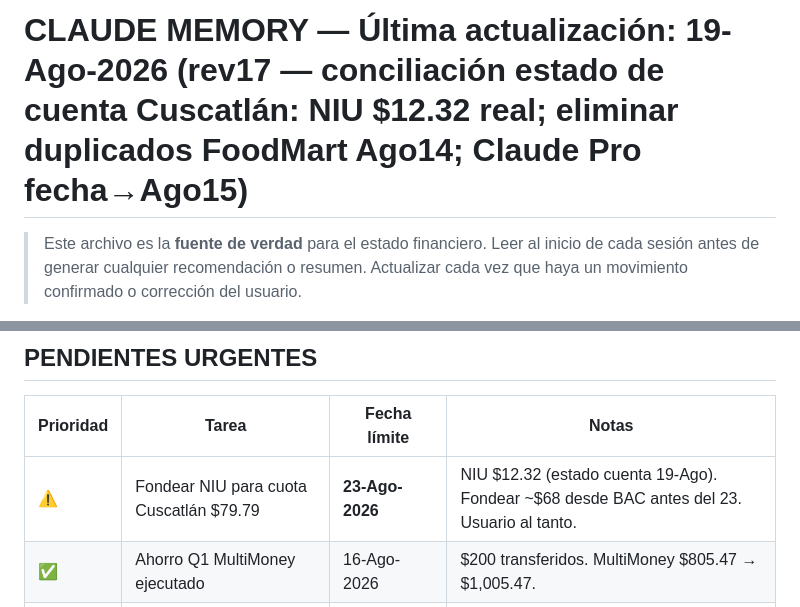
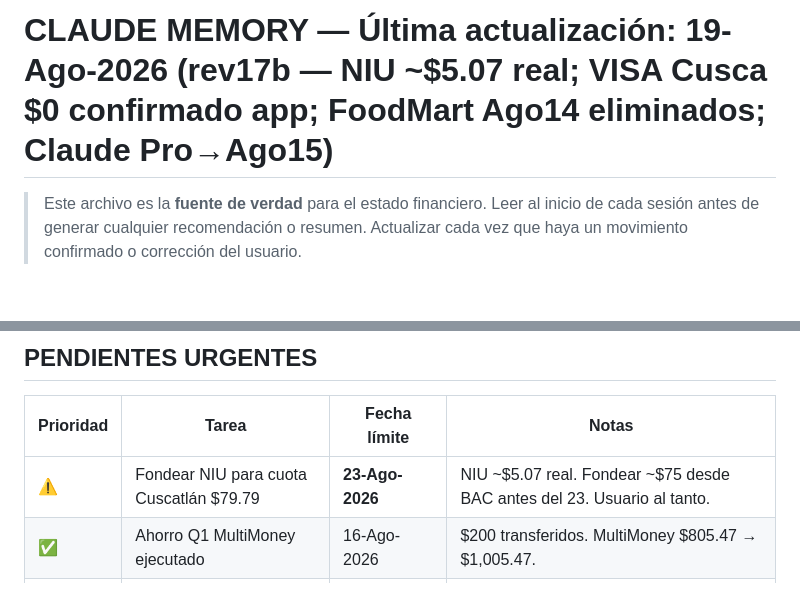
Before and after one commit to Fjohn298/gmail-mcp, a Markdown page: claude_memory.md, 2 parts joined by grey strips. GitHub-like rendering; blank space fills up the shorter version.

```diff
--- a/claude_memory.md
+++ b/claude_memory.md
@@ -1,4 +1,4 @@
-# CLAUDE MEMORY — Última actualización: 19-Ago-2026 (rev17 — conciliación estado de cuenta Cuscatlán: NIU $12.32 real; eliminar duplicados FoodMart Ago14; Claude Pro fecha→Ago15)
+# CLAUDE MEMORY — Última actualización: 19-Ago-2026 (rev17b — NIU ~$5.07 real; VISA Cusca $0 confirmado app; FoodMart Ago14 eliminados; Claude Pro→Ago15)
 
 > Este archivo es la **fuente de verdad** para el estado financiero.
 > Leer al inicio de cada sesión antes de generar cualquier recomendación o resumen.
@@ -81,7 +81,7 @@
 
 | Prioridad | Tarea | Fecha límite | Notas |
 |-----------|-------|-------------|-------|
-| ⚠️ | Fondear NIU para cuota Cuscatlán $79.79 | **23-Ago-2026** | NIU $12.32 (estado cuenta 19-Ago). Fondear ~$68 desde BAC antes del 23. Usuario al tanto. |
+| ⚠️ | Fondear NIU para cuota Cuscatlán $79.79 | **23-Ago-2026** | NIU ~$5.07 real. Fondear ~$75 desde BAC antes del 23. Usuario al tanto. |
 | ✅ | Ahorro Q1 MultiMoney ejecutado | 16-Ago-2026 | $200 transferidos. MultiMoney $805.47 → $1,005.47. |
 | 🟡 | Confirmar pagos Agrícola: DTE M001P010 (31-Jul, prob. préstamo $147.11) y DTE M001P014 (03-Ago, prob. VISA) | Pendiente | Ver PDFs en correo e.factura@bancoagricola.com |
 | 🟡 | AMEX confirmar saldo corte Ago18 en app | Pendiente | Corte cerrado ayer. Mín ~$47.95 fijos. ¿Hay cargos adicionales del ciclo? Ver app BAC. Pago vence 10-Sep. |
```
Also changed, not shown: other parts of claude_memory.md (+6 -6 lines).
